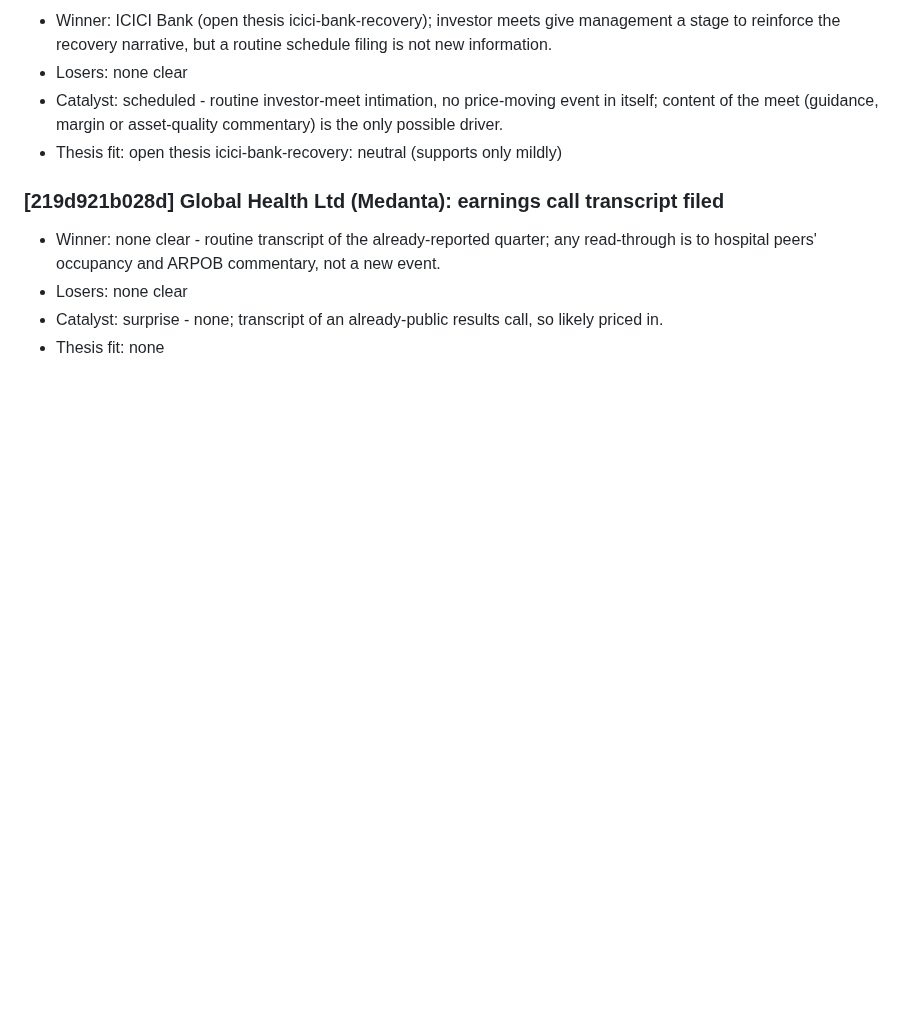
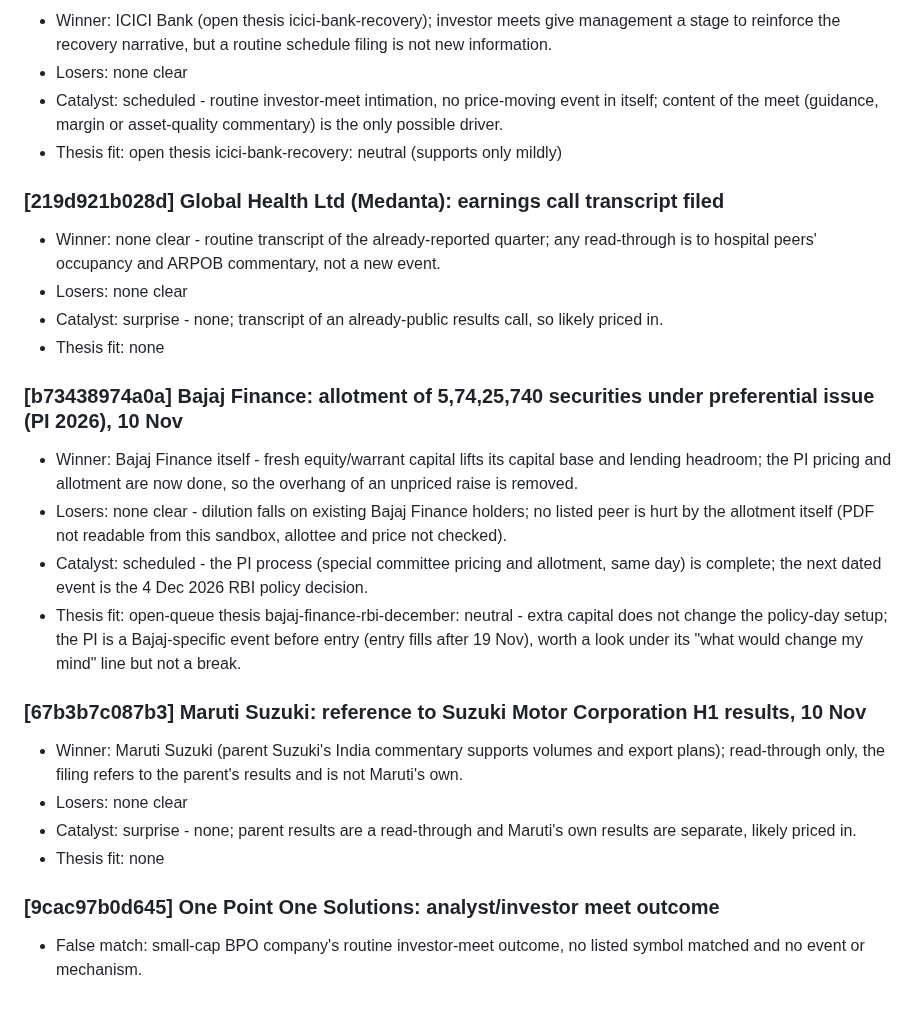
Before and after one commit to AmitJoshiAI/PaperTrade, a Markdown page: alerts/notes/2026-11-10.md, the part around the change. GitHub-like rendering; blank space fills up the shorter version.

Commit message:
scanner notes 2026-11-10 13:55 IST

```diff
--- a/alerts/notes/2026-11-10.md
+++ b/alerts/notes/2026-11-10.md
@@ -50,3 +50,18 @@
 - Losers: none clear
 - Catalyst: surprise - none; transcript of an already-public results call, so likely priced in.
 - Thesis fit: none
+
+### [b73438974a0a] Bajaj Finance: allotment of 5,74,25,740 securities under preferential issue (PI 2026), 10 Nov
+- Winner: Bajaj Finance itself - fresh equity/warrant capital lifts its capital base and lending headroom; the PI pricing and allotment are now done, so the overhang of an unpriced raise is removed.
+- Losers: none clear - dilution falls on existing Bajaj Finance holders; no listed peer is hurt by the allotment itself (PDF not readable from this sandbox, allottee and price not checked).
+- Catalyst: scheduled - the PI process (special committee pricing and allotment, same day) is complete; the next dated event is the 4 Dec 2026 RBI policy decision.
+- Thesis fit: open-queue thesis bajaj-finance-rbi-december: neutral - extra capital does not change the policy-day setup; the PI is a Bajaj-specific event before entry (entry fills after 19 Nov), worth a look under its "what would change my mind" line but not a break.
+
+### [67b3b7c087b3] Maruti Suzuki: reference to Suzuki Motor Corporation H1 results, 10 Nov
+- Winner: Maruti Suzuki (parent Suzuki's India commentary supports volumes and export plans); read-through only, the filing refers to the parent's results and is not Maruti's own.
+- Losers: none clear
+- Catalyst: surprise - none; parent results are a read-through and Maruti's own results are separate, likely priced in.
+- Thesis fit: none
+
+### [9cac97b0d645] One Point One Solutions: analyst/investor meet outcome
+- False match: small-cap BPO company's routine investor-meet outcome, no listed symbol matched and no event or mechanism.
```
